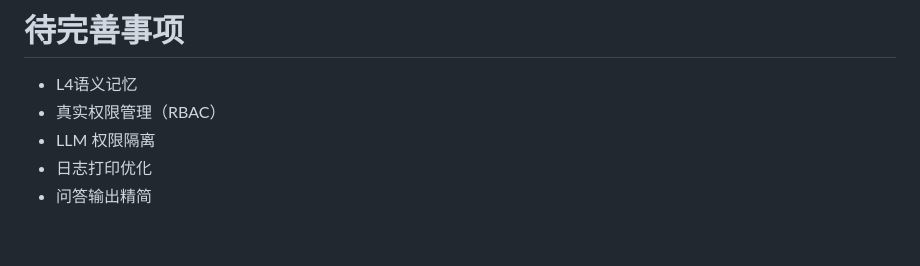
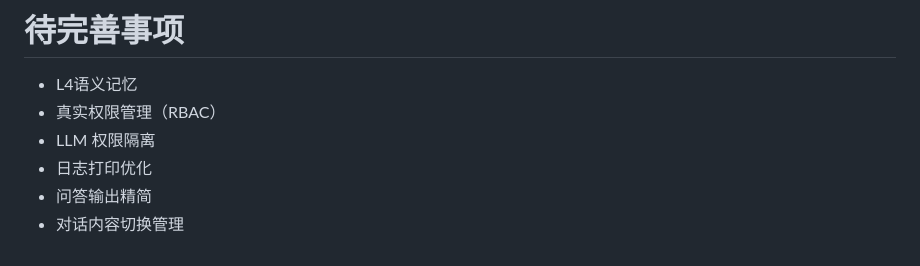
Before and after one commit to Dillon-Xue/med_agent_v1, a Markdown page: README.md, the part around the change. Rendered like a GitHub page.

```diff
--- a/README.md
+++ b/README.md
@@ -304,3 +304,4 @@ med_agent_v1/
 - LLM 权限隔离
 - 日志打印优化
 - 问答输出精简
+- 对话内容切换管理
```
